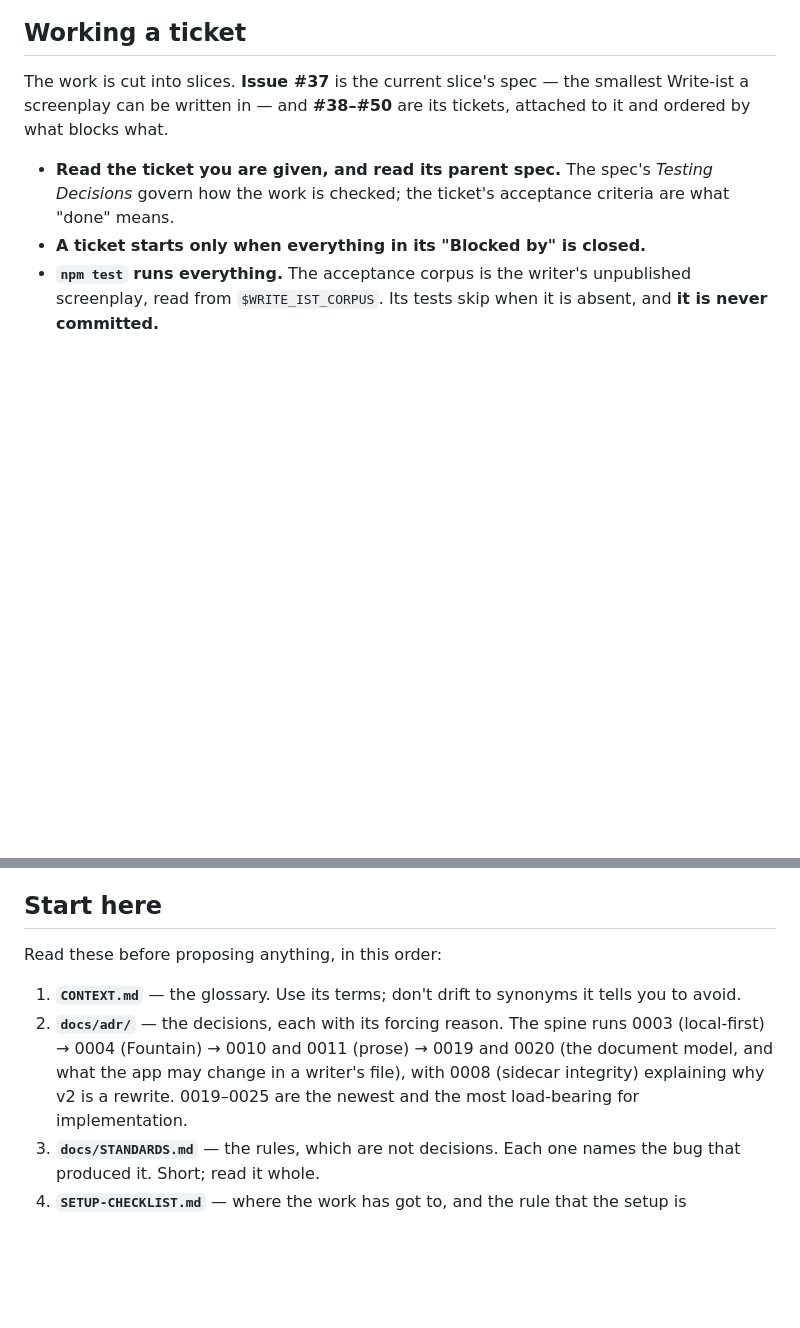
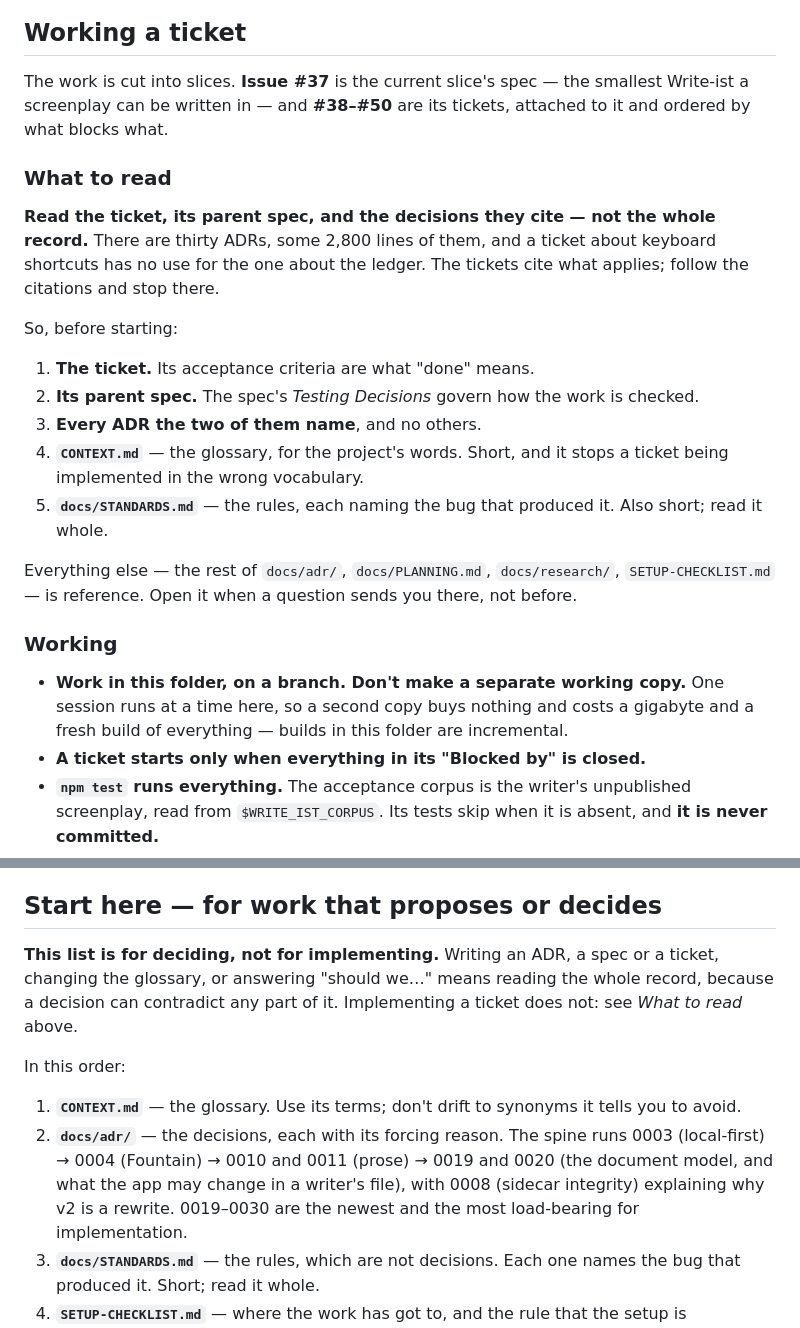
Before and after one commit to nwilps/write-ist, a Markdown page: CLAUDE.md, 2 parts joined by grey strips. Drawn GitHub-style; blank space fills up the shorter version.

Commit message:
CLAUDE.md: implementers read the ticket's citations, not the whole record
Every session was told to read CONTEXT.md, all of docs/adr/, STANDARDS.md,
SETUP-CHECKLIST.md, PLANNING.md and docs/research/ before doing anything. That
is thirty ADRs and some 2,800 lines, most of it irrelevant to any one ticket:
the bold-and-italic ticket has no use for the ledger decision.

That instruction was right when sessions were deciding things. Now they
implement tickets that already cite what applies, so the implementer's path is
the ticket, its spec, the ADRs those two name, and the two short files —
CONTEXT.md for the words, STANDARDS.md for the rules. Everything else is
reference, opened when a question sends you there.

'Start here' is scoped to what it was written for: work that proposes or
decides, where a decision can contradict any part of the record.

Also records where to work. One session runs at a time, so a separate working
copy buys nothing and costs a gigabyte and a build of everything from scratch.

Co-Authored-By: Claude Opus 5 <noreply@anthropic.com>

```diff
--- a/CLAUDE.md
+++ b/CLAUDE.md
@@ -17,8 +17,30 @@ The work is cut into slices. **Issue #37** is the current slice's spec — the s
 screenplay can be written in — and **#38–#50** are its tickets, attached to it and ordered by what
 blocks what.
 
-- **Read the ticket you are given, and read its parent spec.** The spec's *Testing Decisions* govern
-  how the work is checked; the ticket's acceptance criteria are what "done" means.
+### What to read
+
+**Read the ticket, its parent spec, and the decisions they cite — not the whole record.** There are
+thirty ADRs, some 2,800 lines of them, and a ticket about keyboard shortcuts has no use for the one
+about the ledger. The tickets cite what applies; follow the citations and stop there.
+
+So, before starting:
+
+1. **The ticket.** Its acceptance criteria are what "done" means.
+2. **Its parent spec.** The spec's *Testing Decisions* govern how the work is checked.
+3. **Every ADR the two of them name**, and no others.
+4. **`CONTEXT.md`** — the glossary, for the project's words. Short, and it stops a ticket being
+   implemented in the wrong vocabulary.
+5. **`docs/STANDARDS.md`** — the rules, each naming the bug that produced it. Also short; read it
+   whole.
+
+Everything else — the rest of `docs/adr/`, `docs/PLANNING.md`, `docs/research/`,
+`SETUP-CHECKLIST.md` — is reference. Open it when a question sends you there, not before.
+
+### Working
+
+- **Work in this folder, on a branch. Don't make a separate working copy.** One session runs at a
+  time here, so a second copy buys nothing and costs a gigabyte and a fresh build of everything —
+  builds in this folder are incremental.
 - **A ticket starts only when everything in its "Blocked by" is closed.**
 - **`npm test` runs everything.** The acceptance corpus is the writer's unpublished screenplay, read
   from `$WRITE_IST_CORPUS`. Its tests skip when it is absent, and **it is never committed.**
@@ -36,15 +58,19 @@ blocks what.
   because the corpus is not in the repo: run those locally and put their numbers in the pull request
   too. A green CI plus those numbers is the hand-off.
 
-## Start here
+## Start here — for work that proposes or decides
 
-Read these before proposing anything, in this order:
+**This list is for deciding, not for implementing.** Writing an ADR, a spec or a ticket, changing
+the glossary, or answering "should we…" means reading the whole record, because a decision can
+contradict any part of it. Implementing a ticket does not: see *What to read* above.
+
+In this order:
 
 1. **`CONTEXT.md`** — the glossary. Use its terms; don't drift to synonyms it tells you to avoid.
 2. **`docs/adr/`** — the decisions, each with its forcing reason. The spine runs
    0003 (local-first) → 0004 (Fountain) → 0010 and 0011 (prose) → 0019 and 0020 (the
    document model, and what the app may change in a writer's file), with 0008 (sidecar
-   integrity) explaining why v2 is a rewrite. 0019–0025 are the newest and the most
+   integrity) explaining why v2 is a rewrite. 0019–0030 are the newest and the most
    load-bearing for implementation.
 3. **`docs/STANDARDS.md`** — the rules, which are not decisions. Each one names the bug that
    produced it. Short; read it whole.
```
